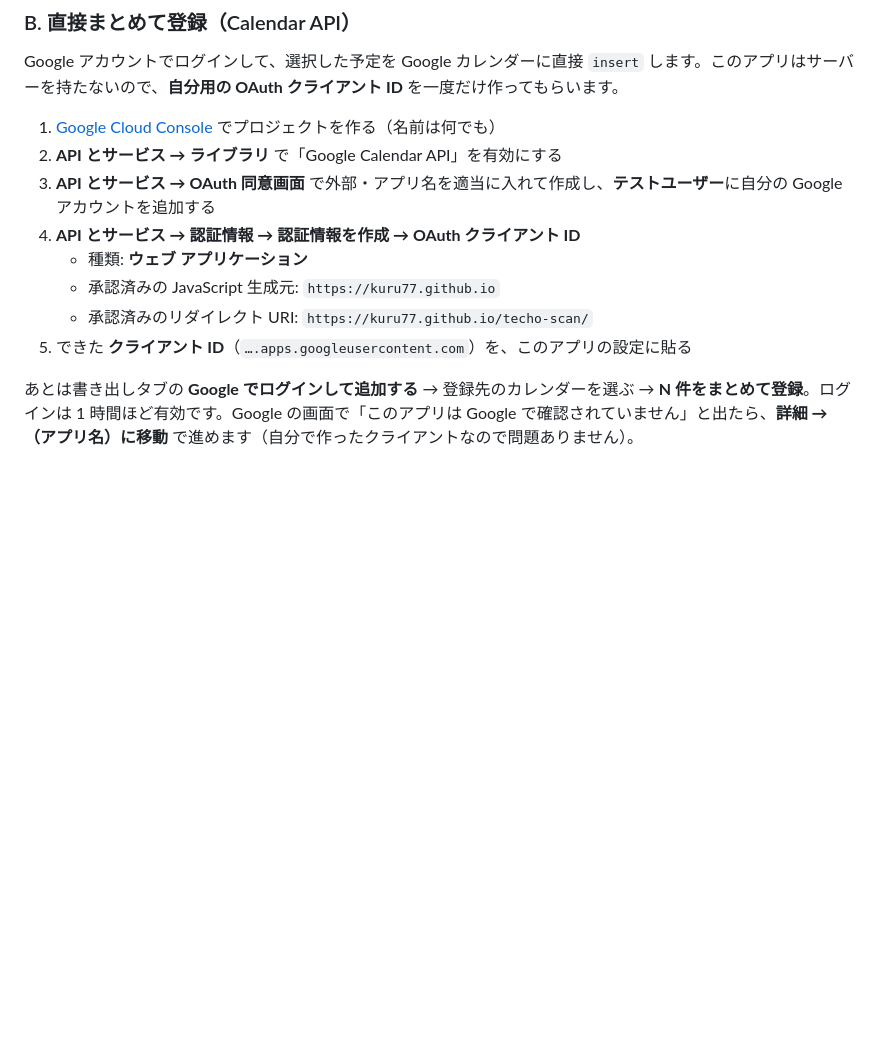
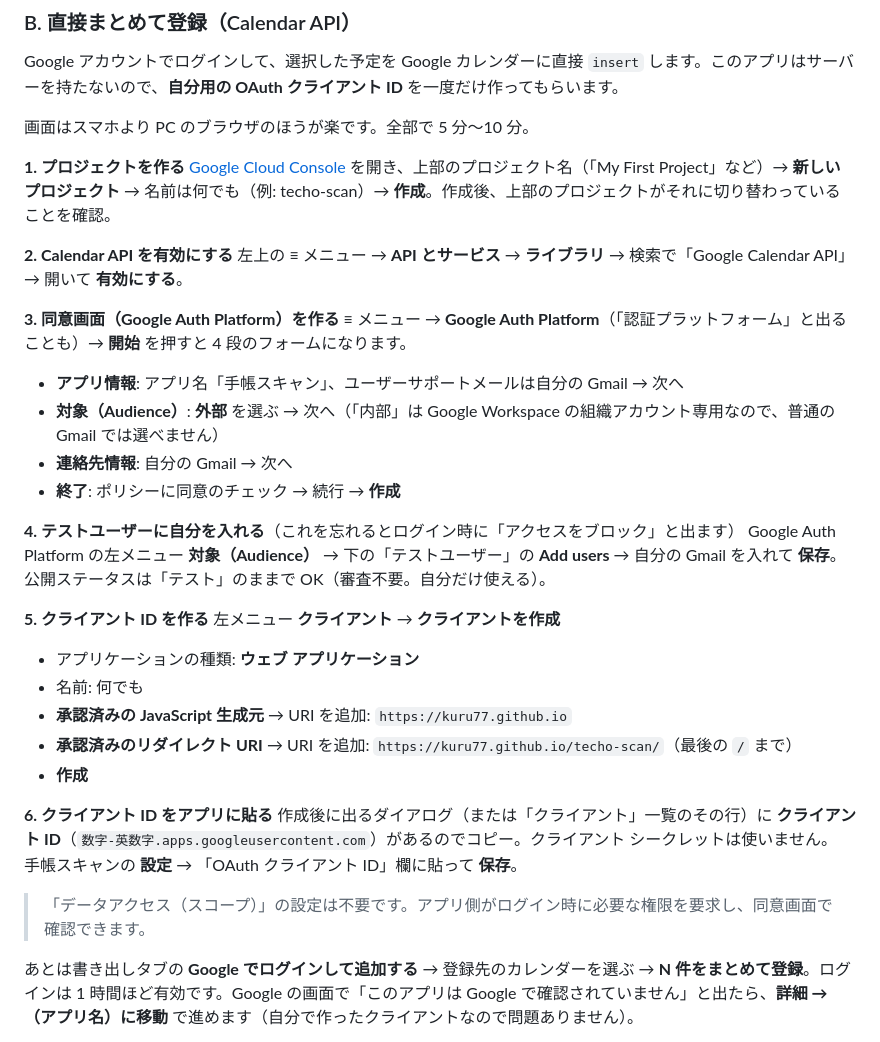
Before and after one commit to KURU77/techo-scan, a Markdown page: README.md, the part around the change. GitHub-like rendering; blank space fills up the shorter version.

Commit message:
README: Google Cloud の手順を現在の画面（Google Auth Platform）に合わせて書き直す
Co-Authored-By: Claude Opus 5 <noreply@anthropic.com>

```diff
--- a/README.md
+++ b/README.md
@@ -55,14 +55,37 @@ iPhone の **設定 → カレンダー → アカウント** に Google アカ
 
 Google アカウントでログインして、選択した予定を Google カレンダーに直接 `insert` します。このアプリはサーバーを持たないので、**自分用の OAuth クライアント ID** を一度だけ作ってもらいます。
 
-1. [Google Cloud Console](https://console.cloud.google.com/) でプロジェクトを作る（名前は何でも）
-2. **API とサービス → ライブラリ** で「Google Calendar API」を有効にする
-3. **API とサービス → OAuth 同意画面** で外部・アプリ名を適当に入れて作成し、**テストユーザー**に自分の Google アカウントを追加する
-4. **API とサービス → 認証情報 → 認証情報を作成 → OAuth クライアント ID**
-   - 種類: **ウェブ アプリケーション**
-   - 承認済みの JavaScript 生成元: `https://kuru77.github.io`
-   - 承認済みのリダイレクト URI: `https://kuru77.github.io/techo-scan/`
-5. できた **クライアント ID**（`….apps.googleusercontent.com`）を、このアプリの設定に貼る
+画面はスマホより PC のブラウザのほうが楽です。全部で 5 分〜10 分。
+
+**1. プロジェクトを作る**
+[Google Cloud Console](https://console.cloud.google.com/) を開き、上部のプロジェクト名（「My First Project」など）→ **新しいプロジェクト** → 名前は何でも（例: techo-scan）→ **作成**。作成後、上部のプロジェクトがそれに切り替わっていることを確認。
+
+**2. Calendar API を有効にする**
+左上の ≡ メニュー → **API とサービス** → **ライブラリ** → 検索で「Google Calendar API」→ 開いて **有効にする**。
+
+**3. 同意画面（Google Auth Platform）を作る**
+≡ メニュー → **Google Auth Platform**（「認証プラットフォーム」と出ることも）→ **開始** を押すと 4 段のフォームになります。
+- **アプリ情報**: アプリ名「手帳スキャン」、ユーザーサポートメールは自分の Gmail → 次へ
+- **対象（Audience）**: **外部** を選ぶ → 次へ（「内部」は Google Workspace の組織アカウント専用なので、普通の Gmail では選べません）
+- **連絡先情報**: 自分の Gmail → 次へ
+- **終了**: ポリシーに同意のチェック → 続行 → **作成**
+
+**4. テストユーザーに自分を入れる**（これを忘れるとログイン時に「アクセスをブロック」と出ます）
+Google Auth Platform の左メニュー **対象（Audience）** → 下の「テストユーザー」の **Add users** → 自分の Gmail を入れて **保存**。公開ステータスは「テスト」のままで OK（審査不要。自分だけ使える）。
+
+**5. クライアント ID を作る**
+左メニュー **クライアント** → **クライアントを作成**
+- アプリケーションの種類: **ウェブ アプリケーション**
+- 名前: 何でも
+- **承認済みの JavaScript 生成元** → URI を追加: `https://kuru77.github.io`
+- **承認済みのリダイレクト URI** → URI を追加: `https://kuru77.github.io/techo-scan/`（最後の `/` まで）
+- **作成**
+
+**6. クライアント ID をアプリに貼る**
+作成後に出るダイアログ（または「クライアント」一覧のその行）に **クライアント ID**（`数字-英数字.apps.googleusercontent.com`）があるのでコピー。クライアント シークレットは使いません。
+手帳スキャンの **設定** → 「OAuth クライアント ID」欄に貼って **保存**。
+
+> 「データアクセス（スコープ）」の設定は不要です。アプリ側がログイン時に必要な権限を要求し、同意画面で確認できます。
 
 あとは書き出しタブの **Google でログインして追加する** → 登録先のカレンダーを選ぶ → **N 件をまとめて登録**。ログインは 1 時間ほど有効です。Google の画面で「このアプリは Google で確認されていません」と出たら、**詳細 → （アプリ名）に移動** で進めます（自分で作ったクライアントなので問題ありません）。
 
```
